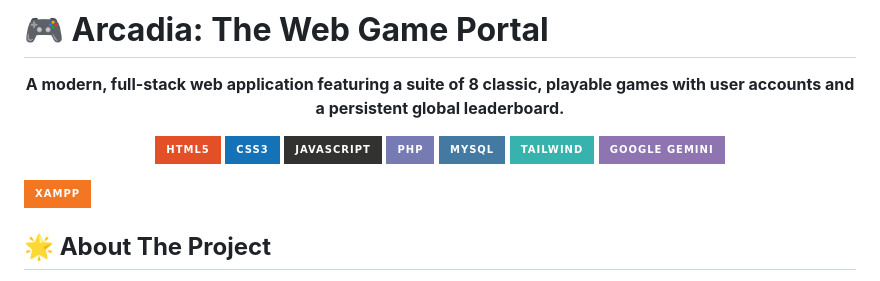
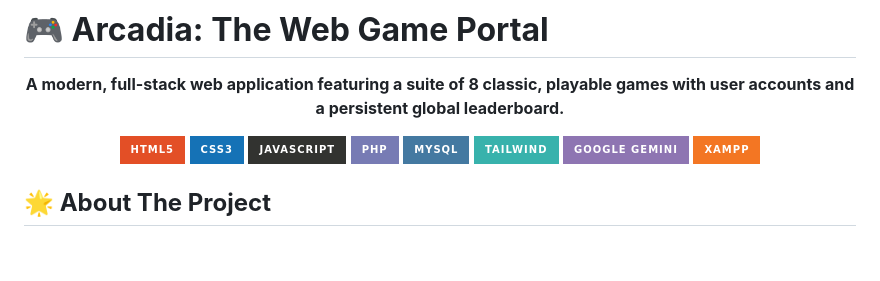
Before and after one commit to Astral-Nihal/Arcadia, a Markdown page: README.md, the part around the change. Drawn GitHub-style; badges without logos; blank space fills up the shorter version.

Commit message:
Updated alignment of tech stack badges

```diff
--- a/README.md
+++ b/README.md
@@ -11,8 +11,9 @@
 <img src="https://img.shields.io/badge/MySQL-4479A1?style=for-the-badge&logo=mysql&logoColor=white" alt="MySQL">
 <img src="https://img.shields.io/badge/Tailwind-38B2AC?style=for-the-badge&logo=tailwind-css&logoColor=white" alt="Tailwind CSS">
 <img src="https://img.shields.io/badge/Google%20Gemini-8E75B2?style=for-the-badge&logo=googlegemini&logoColor=white" alt="Google Gemini">
+<img src="https://img.shields.io/badge/Xampp-F37623?style=for-the-badge&logo=xampp&logoColor=white" alt="XAMPP">
 </p>
-<img src="https://img.shields.io/badge/Xampp-F37623?style=for-the-badge&logo=xampp&logoColor=white" alt="XAMPP">
+
 <p align="center">
 <!--
 NOTE TO USER:
```
